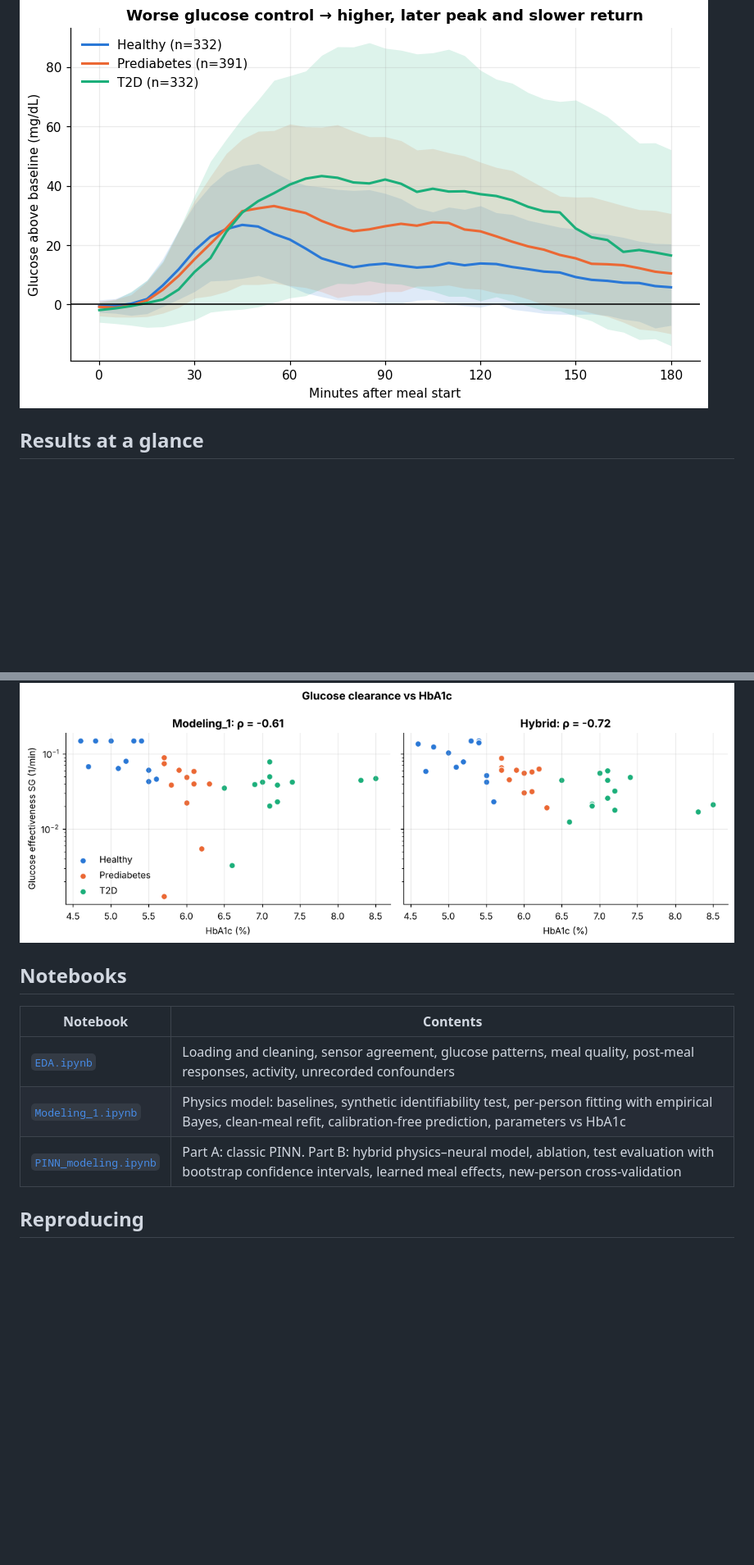
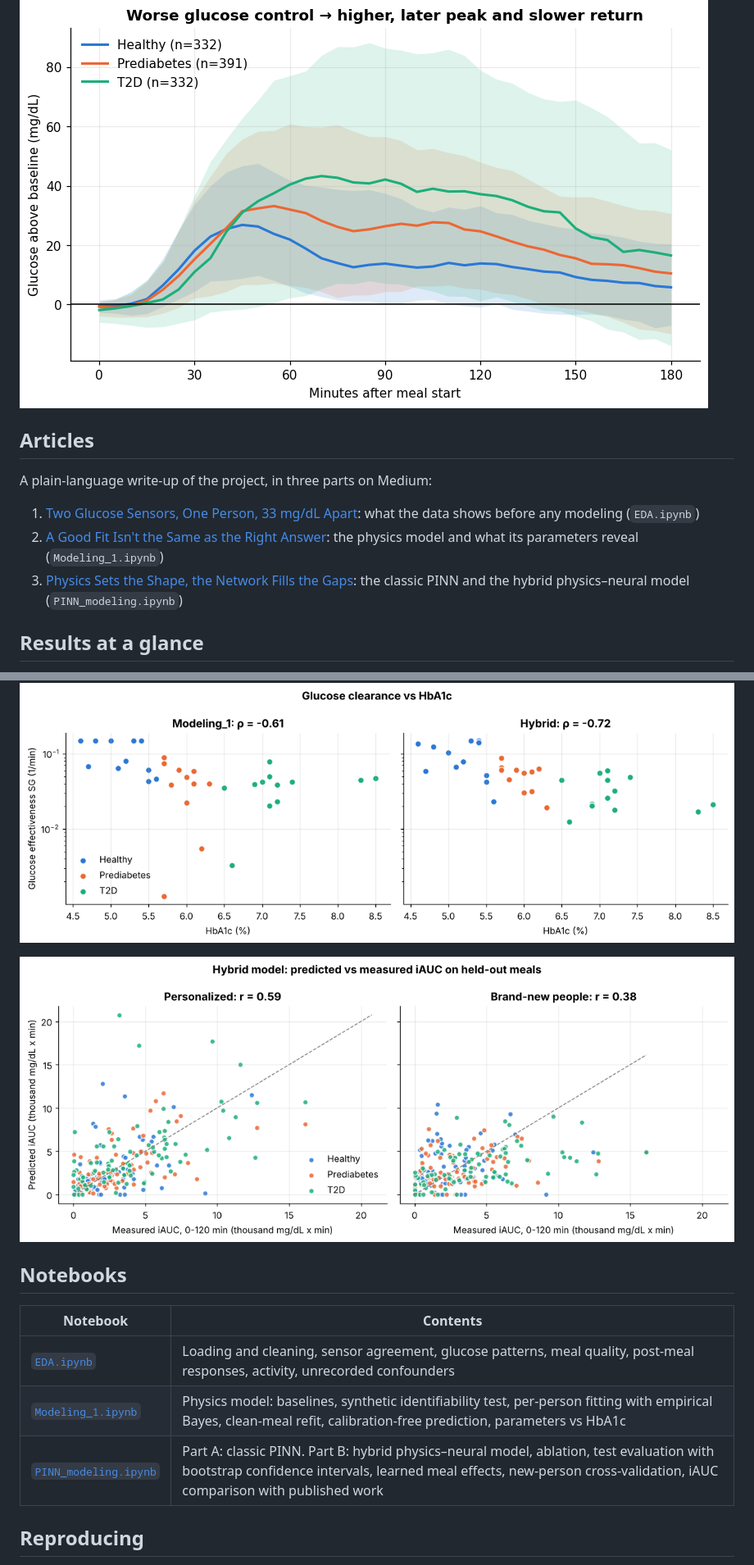
Before and after one commit to adityashah841/cgmacros-glucose-pinn, a Markdown page: README.md, 2 parts joined by grey strips. Shown at 82% size. Drawn GitHub-style; pictures changed too: figures/08_iauc_correlation.png (added); blank space fills up the shorter version.

Commit message:
Add iAUC comparison and links to the article series

```diff
--- a/README.md
+++ b/README.md
@@ -3,6 +3,14 @@
 Predicting how blood glucose responds to a meal, using a small physiological model, a classic physics-informed neural network (PINN), and a hybrid model where a neural network adjusts the physics meal by meal. Built on the public [CGMacros](https://physionet.org/content/cgmacros/1.0.0/) dataset: 45 adults (healthy, prediabetes, type 2 diabetes), about 10 days each, with two continuous glucose monitors, a fitness tracker and detailed meal logs.
 
 ![Post-meal glucose response by group](figures/01_meal_responses_by_group.png)
+
+## Articles
+
+A plain-language write-up of the project, in three parts on Medium:
+
+1. [Two Glucose Sensors, One Person, 33 mg/dL Apart](https://medium.com/@adityashah841/two-glucose-sensors-one-person-33-mg-dl-apart-ef7995aaa6e5): what the data shows before any modeling (`EDA.ipynb`)
+2. [A Good Fit Isn't the Same as the Right Answer](https://medium.com/@adityashah841/a-good-fit-isnt-the-same-as-the-right-answer-e056e7f8623f): the physics model and what its parameters reveal (`Modeling_1.ipynb`)
+3. [Physics Sets the Shape, the Network Fills the Gaps](https://medium.com/@adityashah841/physics-sets-the-shape-the-network-fills-the-gaps-d11ee689bedf): the classic PINN and the hybrid physics–neural model (`PINN_modeling.ipynb`)
 
 ## Results at a glance
 
@@ -57,13 +66,15 @@ Other results:
 
 ![Glucose clearance vs HbA1c](figures/07_clearance_vs_hba1c.png)
 
+![Predicted vs measured iAUC on held-out meals](figures/08_iauc_correlation.png)
+
 ## Notebooks
 
 | Notebook | Contents |
 |---|---|
 | [`EDA.ipynb`](notebooks/EDA.ipynb) | Loading and cleaning, sensor agreement, glucose patterns, meal quality, post-meal responses, activity, unrecorded confounders |
 | [`Modeling_1.ipynb`](notebooks/Modeling_1.ipynb) | Physics model: baselines, synthetic identifiability test, per-person fitting with empirical Bayes, clean-meal refit, calibration-free prediction, parameters vs HbA1c |
-| [`PINN_modeling.ipynb`](notebooks/PINN_modeling.ipynb) | Part A: classic PINN. Part B: hybrid physics–neural model, ablation, test evaluation with bootstrap confidence intervals, learned meal effects, new-person cross-validation |
+| [`PINN_modeling.ipynb`](notebooks/PINN_modeling.ipynb) | Part A: classic PINN. Part B: hybrid physics–neural model, ablation, test evaluation with bootstrap confidence intervals, learned meal effects, new-person cross-validation, iAUC comparison with published work |
 
 ## Reproducing
 
```
Also changed, not shown: other parts of README.md (+1 -0 lines), 2 other files.
